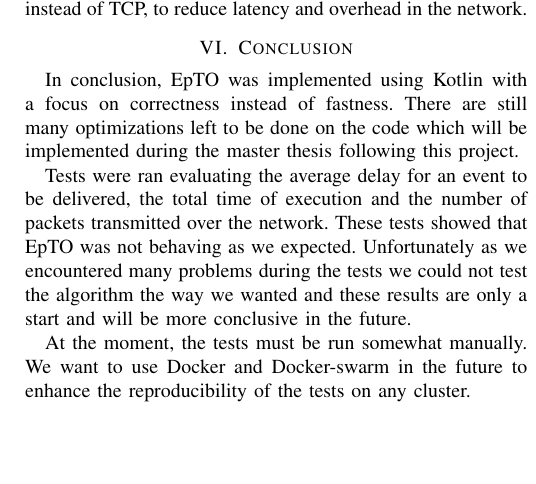
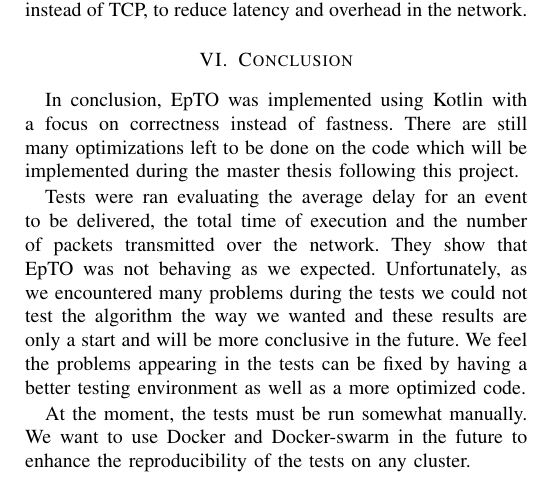
Before and after one commit to jocelynthode/EpTOTester, a LaTeX paper (report/paper.tex): part of one column of page 4 of 5, cut so that both start at the same text, the shorter picture padded with empty space. Compiled offline with pdfLaTeX.

Commit message:
Fix small errors

```diff
--- a/report/paper.tex
+++ b/report/paper.tex
@@ -232,7 +232,7 @@ Our first implementation of EpTO focuses on correctness rather than fastness. La
 \section{Conclusion}
 In conclusion, EpTO was implemented using Kotlin with a focus on correctness instead of fastness. There are still many optimizations left to be done on the code which will be implemented during the master thesis following this project.
 \par
-Tests were ran evaluating  the average delay for an event to be delivered, the total time of execution and the number of packets transmitted over the network. These tests showed that EpTO was not behaving as we expected. Unfortunately as we encountered many problems during the tests we could not test the algorithm the way we wanted and these results are only a start and will be more conclusive in the future.
+Tests were ran evaluating  the average delay for an event to be delivered, the total time of execution and the number of packets transmitted over the network. They show that EpTO was not behaving as we expected. Unfortunately, as we encountered many problems during the tests we could not test the algorithm the way we wanted and these results are only a start and will be more conclusive in the future. We feel the problems appearing in the tests can be fixed by having a better testing environment as well as a more optimized code.
 \par
 At the moment, the tests must be run somewhat manually. We want to use Docker and Docker-swarm in the future to enhance the reproducibility of the tests on any cluster.
 
```
Also changed, not shown: report/paper.pdf.
